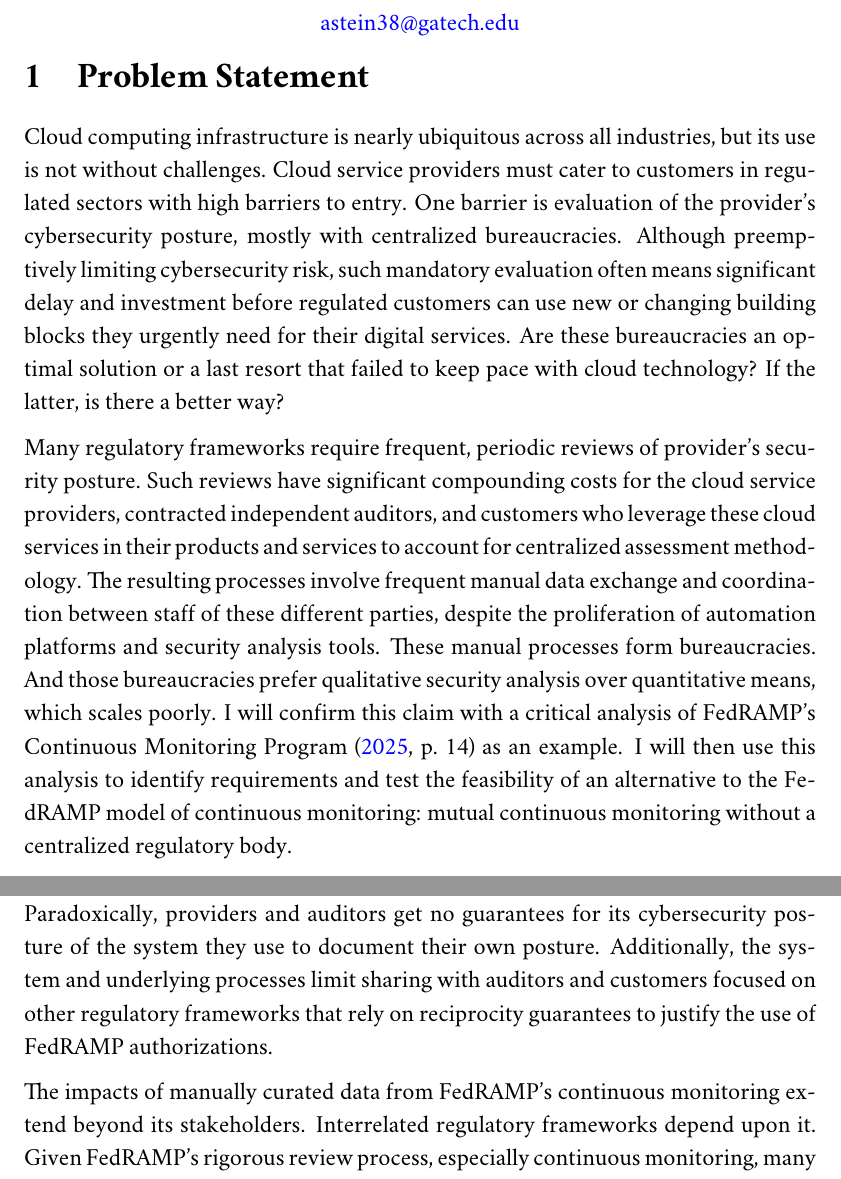
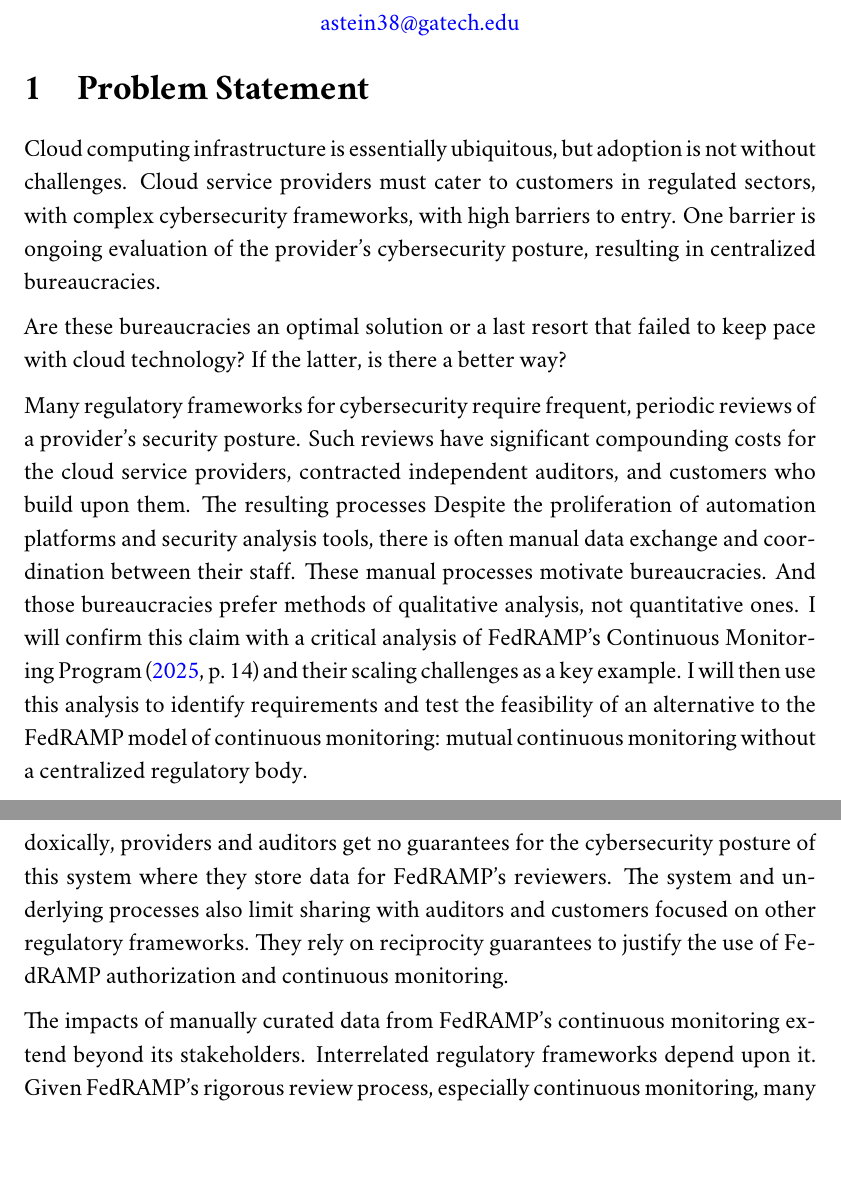
Before and after one commit to aj-stein/practicum_proposal, a LaTeX document (paper.tex): two parts of pages 1 and 3 of 4, joined at a grey line, cut so that both start at the same text. Compiled offline with pdfLaTeX.

Commit message:
Tighten wording a bit more.

```diff
--- a/paper.tex
+++ b/paper.tex
@@ -9,9 +9,11 @@
 
 \section{Problem Statement}
 
-Cloud computing infrastructure is nearly ubiquitous across all industries, but its use is not without challenges. Cloud service providers must cater to customers in regulated sectors with high barriers to entry. One barrier is evaluation of the provider's cybersecurity posture, mostly with centralized bureaucracies. Although preemptively limiting cybersecurity risk, such mandatory evaluation often means significant delay and investment before regulated customers can use new or changing building blocks they urgently need for their digital services. Are these bureaucracies an optimal solution or a last resort that failed to keep pace with cloud technology? If the latter, is there a better way?
+Cloud computing infrastructure is essentially ubiquitous, but adoption is not without challenges. Cloud service providers must cater to customers in regulated sectors, with complex cybersecurity frameworks, with high barriers to entry. One barrier is ongoing evaluation of the provider's cybersecurity posture, resulting in centralized bureaucracies.
 
-Many regulatory frameworks require frequent, periodic reviews of provider's security posture. Such reviews have significant compounding costs for the cloud service providers, contracted independent auditors, and customers who leverage these cloud services in their products and services to account for centralized assessment methodology. The resulting processes involve frequent manual data exchange and coordination between staff of these different parties, despite the proliferation of automation platforms and security analysis tools. These manual processes form bureaucracies. And those bureaucracies prefer qualitative security analysis over quantitative means, which scales poorly. I will confirm this claim with a critical analysis of FedRAMP's Continuous Monitoring Program \citeyear[p.~14]{fedramp_auth_playbook25} as an example. I will then use this analysis to identify requirements and test the feasibility of an alternative to the FedRAMP model of continuous monitoring: mutual continuous monitoring without a centralized regulatory body.
+Are these bureaucracies an optimal solution or a last resort that failed to keep pace with cloud technology? If the latter, is there a better way?
+
+Many regulatory frameworks for cybersecurity require frequent, periodic reviews of a provider's security posture. Such reviews have significant compounding costs for the cloud service providers, contracted independent auditors, and customers who build upon them. The resulting processes Despite the proliferation of automation platforms and security analysis tools, there is often manual data exchange and coordination between their staff. These manual processes motivate bureaucracies. And those bureaucracies prefer methods of qualitative analysis, not quantitative ones. I will confirm this claim with a critical analysis of FedRAMP's Continuous Monitoring Program \citeyear[p.~14]{fedramp_auth_playbook25} and their scaling challenges as a key example. I will then use this analysis to identify requirements and test the feasibility of an alternative to the FedRAMP model of continuous monitoring: mutual continuous monitoring without a centralized regulatory body.
 
 \section{Choice of Problem}
 
@@ -29,7 +31,7 @@
 
 Even with all this investment, the staff from cloud service providers, auditors, and agency customers experience strategic and operational bottlenecks for heavily interconnected cloud services, increasing ambiguity in a holistic view of cybersecurity posture in real-world composite systems.
 
-Firstly, a centralized review process finalized by a small number of FedRAMP staff constitutes a single point of failure. As FedRAMP documents, cloud providers, auditors, and agency customers must use a centralized wiki site, USDA's connect.gov, and coordinate out of band with FedRAMP staff for final review \citeyear[pp.~3,14]{fedramp_auth_playbook25}. Paradoxically, providers and auditors get no guarantees for its cybersecurity posture of the system they use to document their own posture. Additionally, the system and underlying processes limit sharing with auditors and customers focused on other regulatory frameworks that rely on reciprocity guarantees to justify the use of FedRAMP authorizations.
+Firstly, a centralized review process finalized by a small number of FedRAMP staff constitutes a single point of failure. As FedRAMP documents, cloud providers, auditors, and agency customers must use a centralized wiki site, USDA's connect.gov, and coordinate out of band with FedRAMP staff for final review \citeyear[pp.~3,14]{fedramp_auth_playbook25}. Paradoxically, providers and auditors get no guarantees for the cybersecurity posture of this system where they store data for FedRAMP's reviewers. The system and underlying processes also limit sharing with auditors and customers focused on other regulatory frameworks. They rely on reciprocity guarantees to justify the use of FedRAMP authorization and continuous monitoring.
 
 The impacts of manually curated data from FedRAMP's continuous monitoring extend beyond its stakeholders. Interrelated regulatory frameworks depend upon it. Given FedRAMP's rigorous review process, especially continuous monitoring, many providers and their auditors use artifacts from FedRAMP authorization for equivalency, or reciprocity, for deliverables as evidence for other regulatory frameworks, especially in the defense, commercial, and finance sectors in the United States. Therefore, any optimization in FedRAMP's processes has second order effects on the quality, quantity, and speed of cloud security review methodologies across industry.
 
```
Also changed, not shown: paper.pdf, paper.tex (4 more changed lines).
